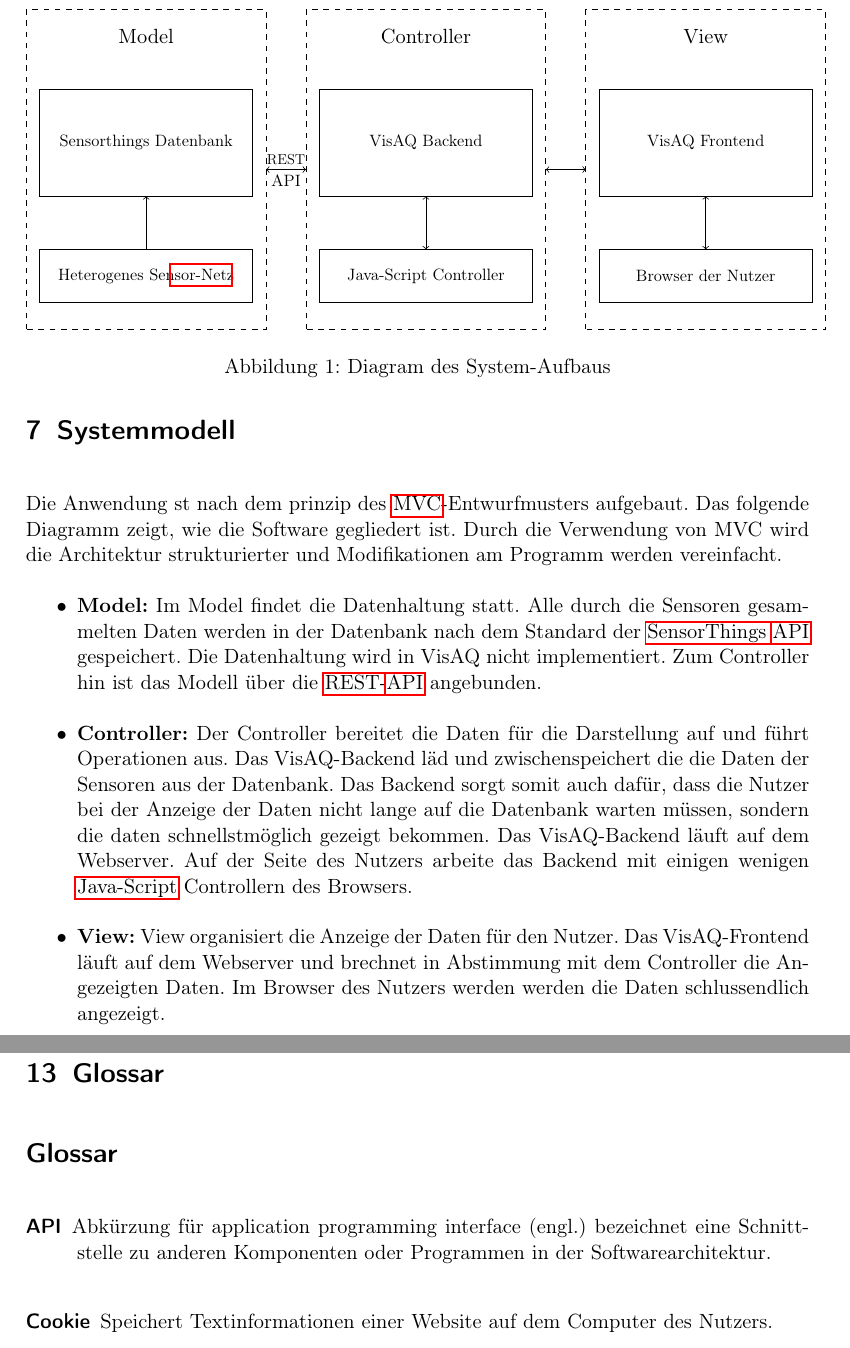
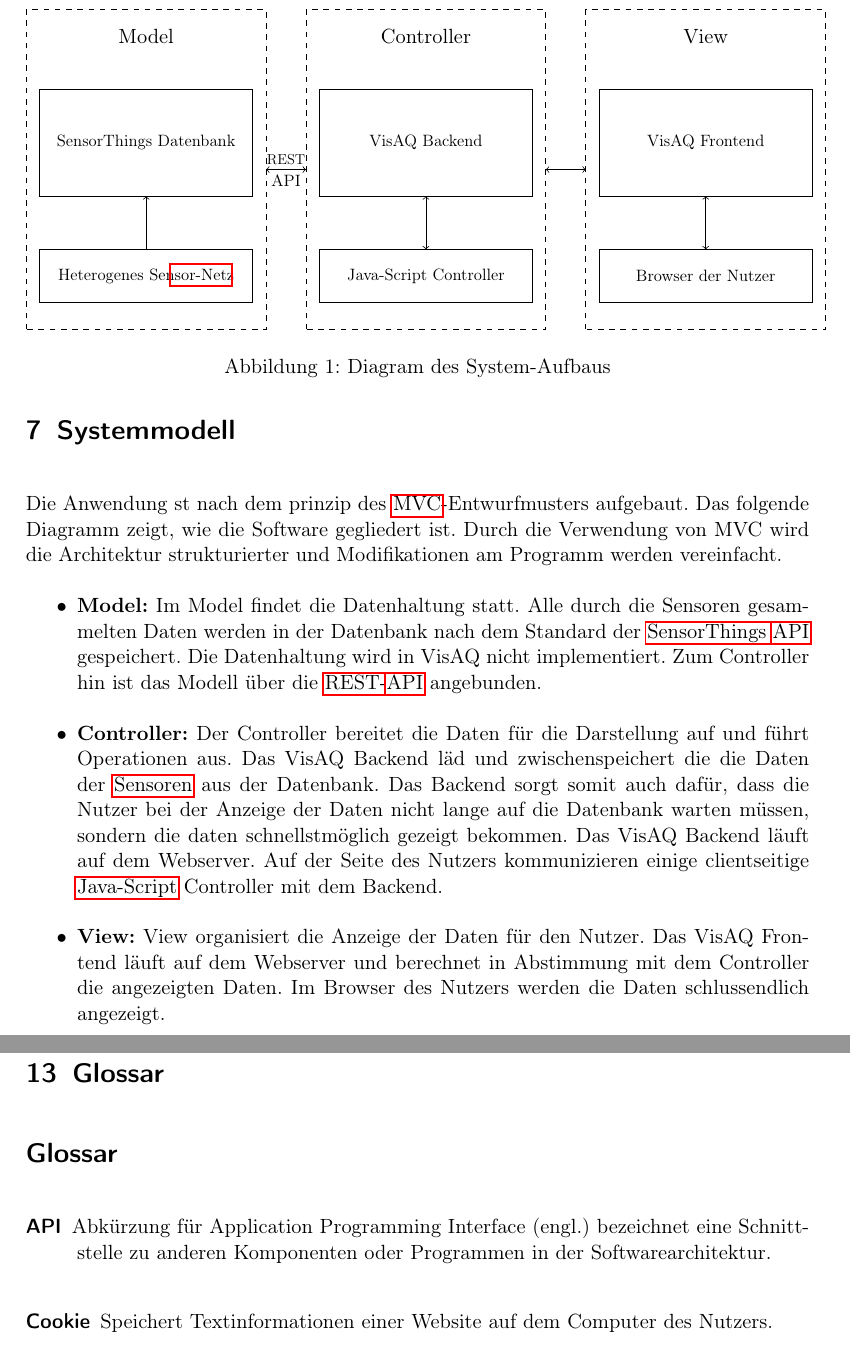
Before and after one commit to ys3d/PSE2020-Luftqualitaetsdaten-Pflichtenheft, a LaTeX document (scopeStatement.tex, which reads templates/glossaryEntries.tex, topics/systemModel.tex): two parts of pages 11 and 14 of 16, joined at a grey line, cut so that both start at the same text. Compiled offline with pdfLaTeX.

Commit message:
grammer and tex

```diff
--- a/templates/glossaryEntries.tex
+++ b/templates/glossaryEntries.tex
@@ -148,7 +148,7 @@
 \newglossaryentry{SensorThings API}
 {
 	name=SensorThings \gls{API},
-	description={Standardisierte \gls{API} zur abfrage von Sensordaten aus einer Datenbank.}
+	description={Standardisierte \gls{API} zur abfrage von \gls{Sensor}daten aus einer Datenbank.}
 }
 \newglossaryentry{RESTAPI}
 {
@@ -158,17 +158,17 @@
 \newglossaryentry{API}
 {
 	name=API,
-	description={Abkürzung für application programming interface (engl.) bezeichnet eine Schnittstelle zu anderen Komponenten oder Programmen in der Softwarearchitektur}
+	description={Abkürzung für Application Programming Interface (engl.) bezeichnet eine Schnittstelle zu anderen Komponenten oder Programmen in der Softwarearchitektur}
 }
 \newglossaryentry{JavaScript}
 {
 	name=Java-Script,
-	description={Java Script ist eine Scriptsprache zur Ausführung im Webbrowser. Ursprünglich wurde Java-Script für das Laden von Seiten und Interagieren mit Nutzereingaben entwickelt. Heute findet Java-Script auch in größeren Strukturen Anwendung}
+	description={Java-Script ist eine Scriptsprache zur Ausführung im Webbrowser. Ursprünglich wurde Java-Script für das Laden von Seiten und Interagieren mit Nutzereingaben entwickelt. Heute findet Java-Script auch in größeren Strukturen Anwendung}
 }
 \newglossaryentry{Toolbar}
 {
 	name=Toolbar,
-	description={Als Toolbar wird eine Aneinanderreihung von verschiedenen Werkzeugen genannt. Die Toolbar dient dazu das ein Nutzer verschiedene Werkzeuge auswählen kann um mit anderen Elementen zu interagieren}
+	description={Als Toolbar wird eine Aneinanderreihung von verschiedenen Werkzeugen bezeichnet. Die Toolbar dient dazu das ein Nutzer verschiedene Werkzeuge auswählen kann}
 }
 \newglossaryentry{MVC}
 {
--- a/topics/systemModel.tex
+++ b/topics/systemModel.tex
@@ -62,9 +62,9 @@ Durch die Verwendung von MVC wird die Architektur strukturierter und Modifikatio
     \item \textbf{Model:} Im Model findet die Datenhaltung statt. Alle durch die Sensoren gesammelten Daten werden in der Datenbank nach dem Standard der \gls{SensorThings API} gespeichert. Die Datenhaltung wird in \softwarename nicht implementiert.
         Zum Controller hin ist das Modell über die \gls{RESTAPI} angebunden.
     \item \textbf{Controller:} Der Controller bereitet die Daten für die Darstellung auf und führt Operationen aus.
-        Das VisAQ-Backend läd und zwischenspeichert die die Daten der Sensoren aus der Datenbank. Das Backend sorgt somit auch dafür, dass die Nutzer bei der Anzeige der Daten nicht lange auf die Datenbank warten müssen, sondern die daten schnellstmöglich gezeigt bekommen.
-        Das VisAQ-Backend läuft auf dem Webserver. Auf der Seite des Nutzers arbeite das Backend mit einigen wenigen \gls{JavaScript} Controllern des Browsers.
+        Das \softwarename Backend läd und zwischenspeichert die die Daten der \glspl{Sensor} aus der Datenbank. Das Backend sorgt somit auch dafür, dass die Nutzer bei der Anzeige der Daten nicht lange auf die Datenbank warten müssen, sondern die daten schnellstmöglich gezeigt bekommen.
+        Das \softwarename Backend läuft auf dem Webserver. Auf der Seite des Nutzers kommunizieren einige clientseitige \gls{JavaScript} Controller mit dem Backend.
     \item \textbf{View:} View organisiert die Anzeige der Daten für den Nutzer.
-        Das VisAQ-Frontend läuft auf dem Webserver und brechnet in Abstimmung mit dem Controller die Angezeigten Daten.
-        Im Browser des Nutzers werden werden die Daten schlussendlich angezeigt.
+        Das \softwarename Frontend läuft auf dem Webserver und berechnet in Abstimmung mit dem Controller die angezeigten Daten.
+        Im Browser des Nutzers werden die Daten schlussendlich angezeigt.
 \end{itemize}
```
Also changed, not shown: topics/systemModel.tex (6 more changed lines).
